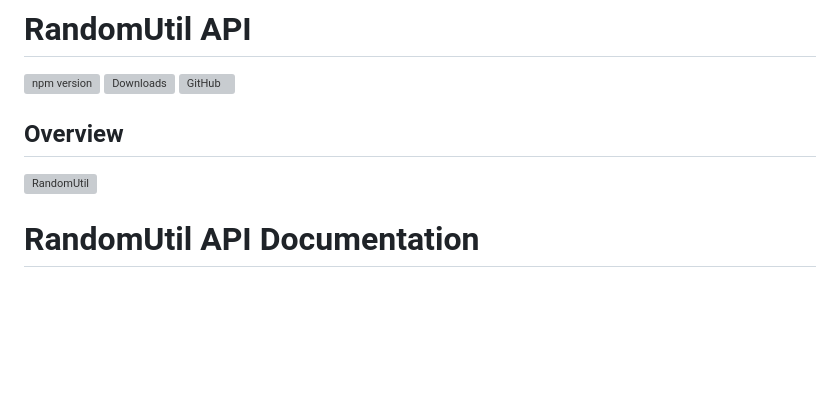
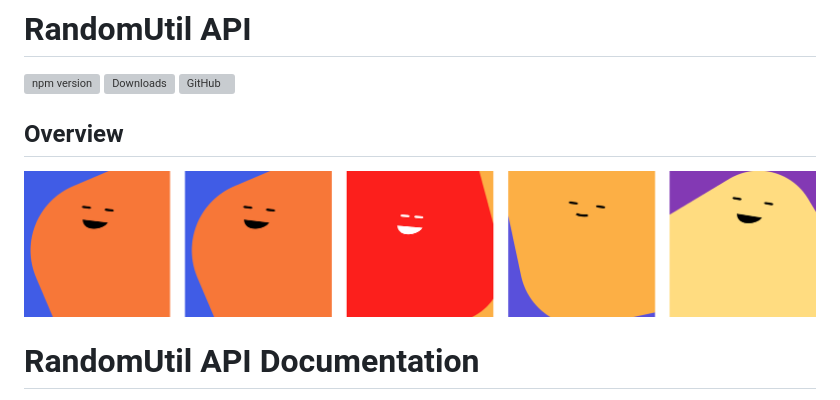
Before and after one commit to danielhaim1/RandomUtil, a Markdown page: README.md, the part around the change. GitHub-like rendering; blank space fills up the shorter version; grey boxes are pictures that could not be loaded.

```diff
--- a/README.md
+++ b/README.md
@@ -8,7 +8,7 @@ Overview
 --------
 
 <a target="_blank" href="https://codepen.io/danielhaim/pen/BabKOBK/ef5e3e519c58b082797b3fc6b1b744c0">
-    <img src="https://raw.githubusercontent.com/danielhaim1/randomutil/main/examples/demo.png" width="100%" height="auto" alt="RandomUtil">
+    <img src="https://raw.githubusercontent.com/danielhaim1/randomutil/main/demo/demo.png" width="100%" height="auto" alt="RandomUtil">
 </a>
 
 # RandomUtil API Documentation
```
